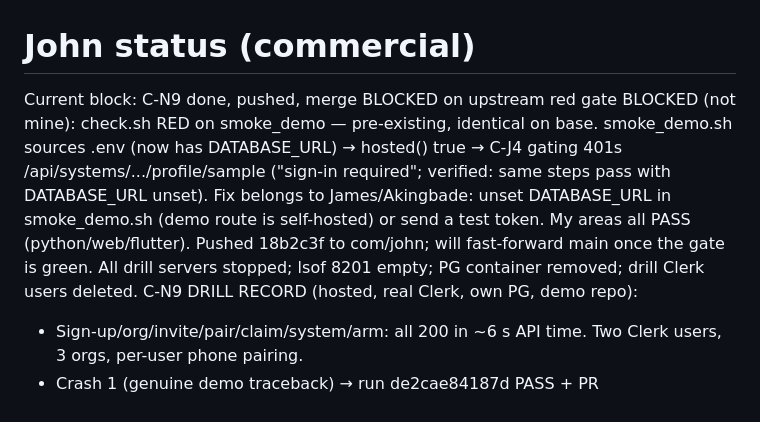
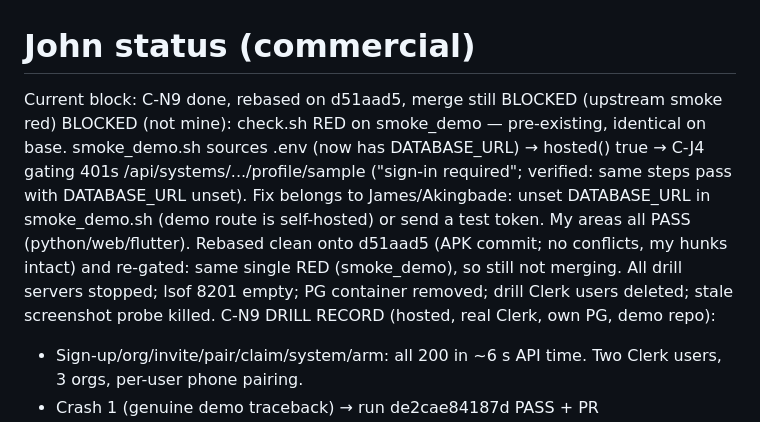
Before and after one commit to maximuskay2/telemetryAgent, a Markdown page: status/com-john.md, the part around the change. Drawn GitHub-style.

Commit message:
[com-john] C-N9: rebased on d51aad5, smoke still red upstream

```diff
--- a/status/com-john.md
+++ b/status/com-john.md
@@ -1,5 +1,5 @@
 # John status (commercial)
-Current block: C-N9 done, pushed, merge BLOCKED on upstream red gate
+Current block: C-N9 done, rebased on d51aad5, merge still BLOCKED (upstream smoke red)
 BLOCKED (not mine): check.sh RED on smoke_demo — pre-existing,
 identical on base. smoke_demo.sh sources .env (now has
 DATABASE_URL) → hosted() true → C-J4 gating 401s
@@ -7,10 +7,11 @@ DATABASE_URL) → hosted() true → C-J4 gating 401s
 same steps pass with DATABASE_URL unset). Fix belongs to
 James/Akingbade: unset DATABASE_URL in smoke_demo.sh (demo
 route is self-hosted) or send a test token. My areas all PASS
-(python/web/flutter). Pushed 18b2c3f to com/john; will
-fast-forward main once the gate is green. All drill servers
-stopped; lsof 8201 empty; PG container removed; drill Clerk
-users deleted.
+(python/web/flutter). Rebased clean onto d51aad5 (APK commit;
+no conflicts, my hunks intact) and re-gated: same single RED
+(smoke_demo), so still not merging. All drill servers stopped;
+lsof 8201 empty; PG container removed; drill Clerk users
+deleted; stale screenshot probe killed.
 C-N9 DRILL RECORD (hosted, real Clerk, own PG, demo repo):
 - Sign-up/org/invite/pair/claim/system/arm: all 200 in ~6 s API
   time. Two Clerk users, 3 orgs, per-user phone pairing.
```
